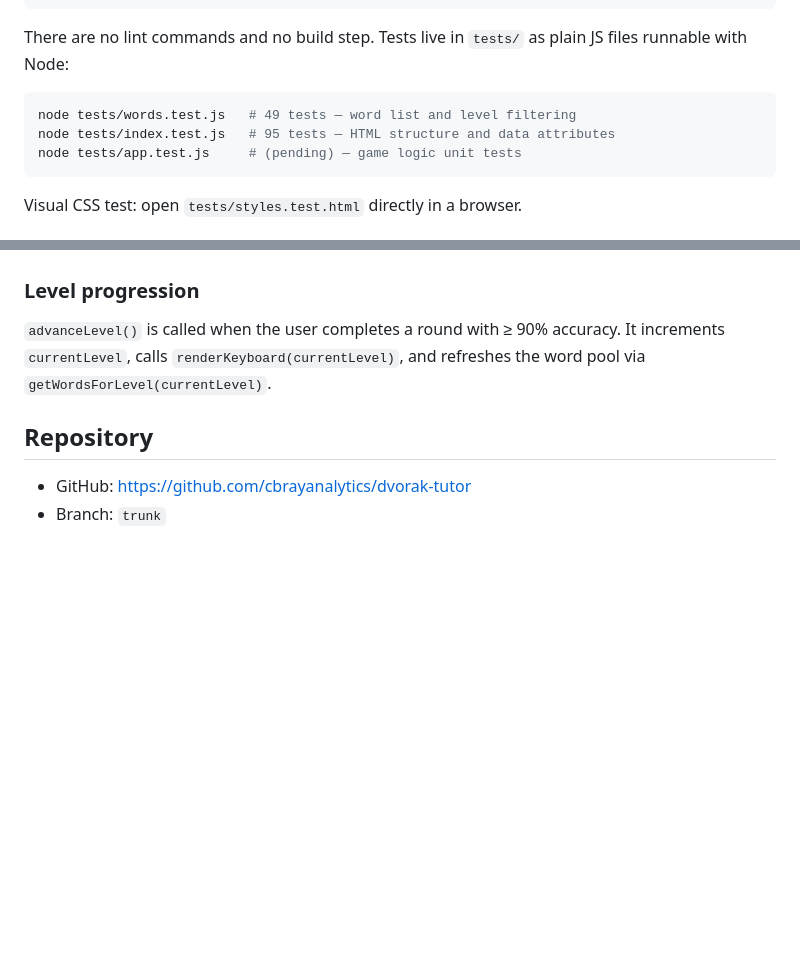
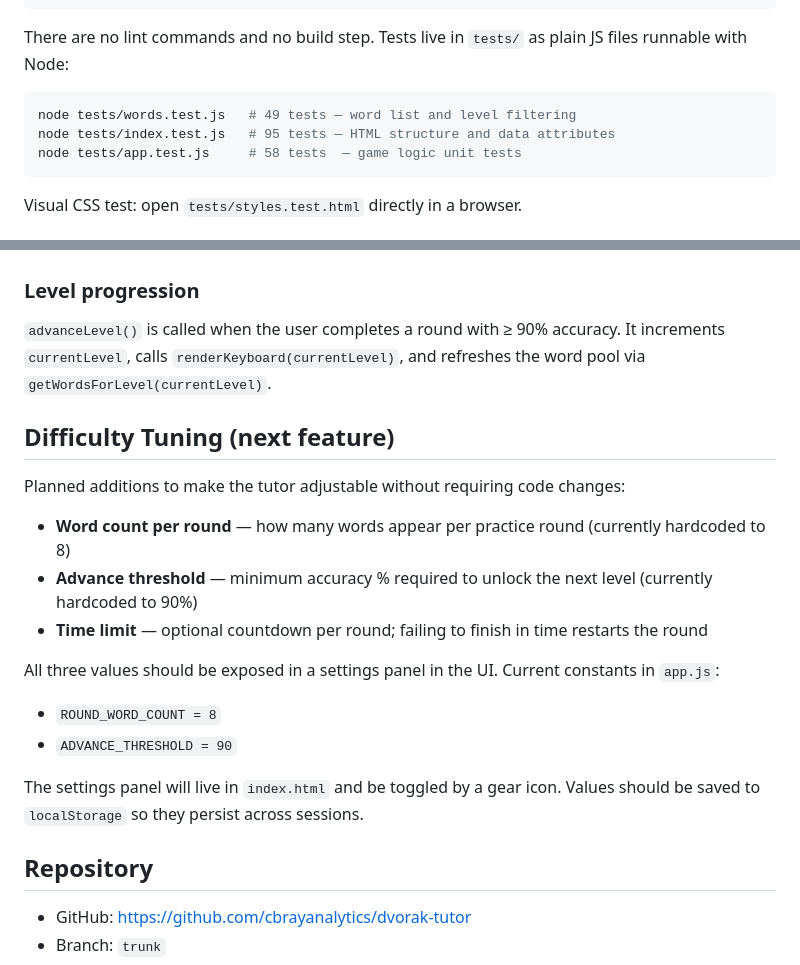
Before and after one commit to cbrayanalytics/dvorak-tutor, a Markdown page: CLAUDE.md, 2 parts joined by grey strips. Rendered like a GitHub page; blank space fills up the shorter version.

````diff
--- a/CLAUDE.md
+++ b/CLAUDE.md
@@ -18,7 +18,7 @@ There are no lint commands and no build step. Tests live in `tests/` as plain JS
 ```bash
 node tests/words.test.js   # 49 tests — word list and level filtering
 node tests/index.test.js   # 95 tests — HTML structure and data attributes
-node tests/app.test.js     # (pending) — game logic unit tests
+node tests/app.test.js     # 58 tests  — game logic unit tests
 ```
 
 Visual CSS test: open `tests/styles.test.html` directly in a browser.
@@ -84,6 +84,20 @@ Applied both to keyboard keys and to characters in the typed-text display.
 
 `advanceLevel()` is called when the user completes a round with ≥ 90% accuracy. It increments `currentLevel`, calls `renderKeyboard(currentLevel)`, and refreshes the word pool via `getWordsForLevel(currentLevel)`.
 
+## Difficulty Tuning (next feature)
+
+Planned additions to make the tutor adjustable without requiring code changes:
+
+- **Word count per round** — how many words appear per practice round (currently hardcoded to 8)
+- **Advance threshold** — minimum accuracy % required to unlock the next level (currently hardcoded to 90%)
+- **Time limit** — optional countdown per round; failing to finish in time restarts the round
+
+All three values should be exposed in a settings panel in the UI. Current constants in `app.js`:
+- `ROUND_WORD_COUNT = 8`
+- `ADVANCE_THRESHOLD = 90`
+
+The settings panel will live in `index.html` and be toggled by a gear icon. Values should be saved to `localStorage` so they persist across sessions.
+
 ## Repository
 
 - GitHub: https://github.com/cbrayanalytics/dvorak-tutor
````
Also changed, not shown: .claude/progress.md (+55 -34 lines).
